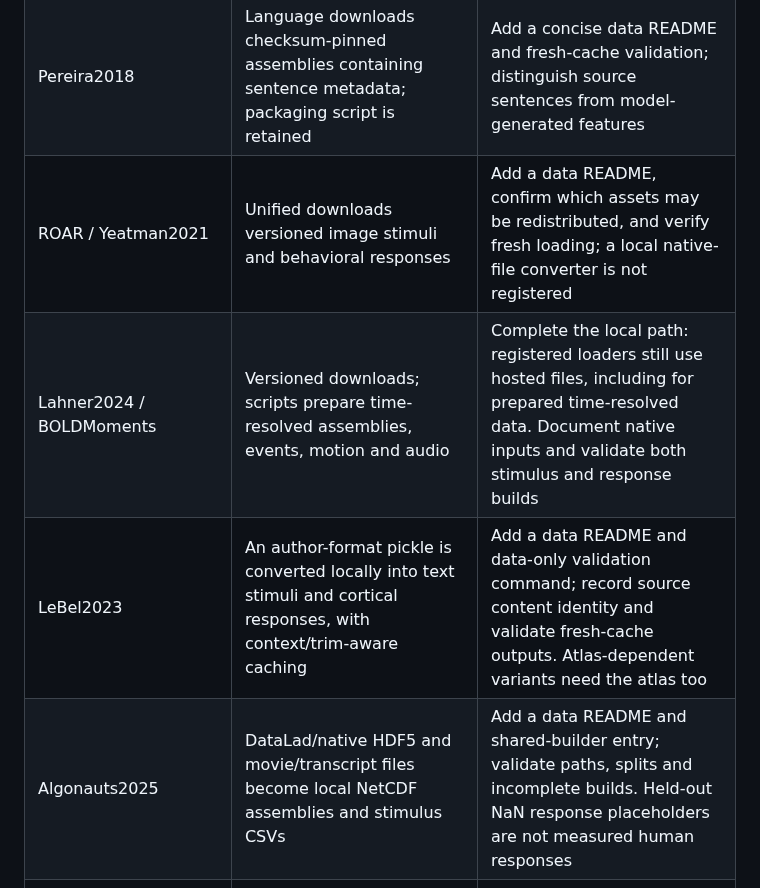
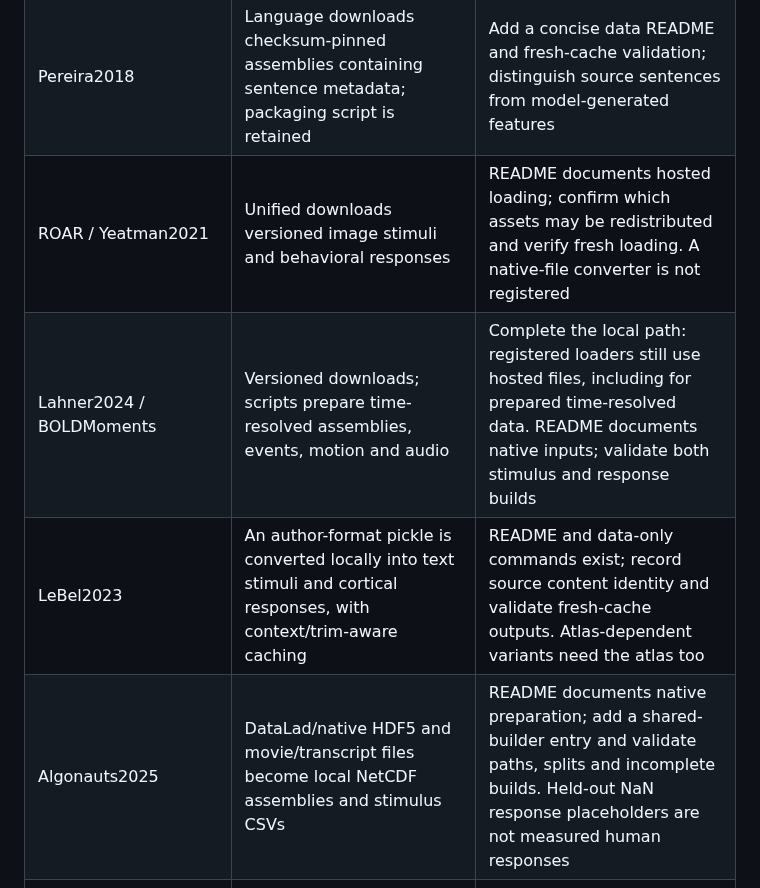
Before and after one commit to KartikP/brainscore-unified, a Markdown page: docs/dataset_preparation.md, the part around one of its changes. Rendered like a GitHub page.

```diff
--- a/docs/dataset_preparation.md
+++ b/docs/dataset_preparation.md
@@ -9,10 +9,10 @@ in the final release scope must meet [the local preparation checks](local_data.m
 | --- | --- | --- |
 | MajajHong2015 / FreemanZiemba2013 | Vision registers checksum-pinned assembly and stimulus downloads; packaging scripts are retained | Document the download/access route for each asset; verify a fresh authorized load and stimulus/response alignment |
 | Pereira2018 | Language downloads checksum-pinned assemblies containing sentence metadata; packaging script is retained | Add a concise data README and fresh-cache validation; distinguish source sentences from model-generated features |
-| ROAR / Yeatman2021 | Unified downloads versioned image stimuli and behavioral responses | Add a data README, confirm which assets may be redistributed, and verify fresh loading; a local native-file converter is not registered |
-| Lahner2024 / BOLDMoments | Versioned downloads; scripts prepare time-resolved assemblies, events, motion and audio | Complete the local path: registered loaders still use hosted files, including for prepared time-resolved data. Document native inputs and validate both stimulus and response builds |
-| LeBel2023 | An author-format pickle is converted locally into text stimuli and cortical responses, with context/trim-aware caching | Add a data README and data-only validation command; record source content identity and validate fresh-cache outputs. Atlas-dependent variants need the atlas too |
-| Algonauts2025 | DataLad/native HDF5 and movie/transcript files become local NetCDF assemblies and stimulus CSVs | Add a data README and shared-builder entry; validate paths, splits and incomplete builds. Held-out NaN response placeholders are not measured human responses |
+| ROAR / Yeatman2021 | Unified downloads versioned image stimuli and behavioral responses | README documents hosted loading; confirm which assets may be redistributed and verify fresh loading. A native-file converter is not registered |
+| Lahner2024 / BOLDMoments | Versioned downloads; scripts prepare time-resolved assemblies, events, motion and audio | Complete the local path: registered loaders still use hosted files, including for prepared time-resolved data. README documents native inputs; validate both stimulus and response builds |
+| LeBel2023 | An author-format pickle is converted locally into text stimuli and cortical responses, with context/trim-aware caching | README and data-only commands exist; record source content identity and validate fresh-cache outputs. Atlas-dependent variants need the atlas too |
+| Algonauts2025 | DataLad/native HDF5 and movie/transcript files become local NetCDF assemblies and stimulus CSVs | README documents native preparation; add a shared-builder entry and validate paths, splits and incomplete builds. Held-out NaN response placeholders are not measured human responses |
 | EWoK | Shared `prepare` command accepts native tables, the protected paper archive, or approved Hugging Face access; both registries load the build | Best existing shared-builder example. Recheck the release candidate against the canonical 4,372-item build; preserve the documented difference from the paper's item count |
 | CogGym | Pinned author checkout retains trials, media and human reference responses; benchmark loading checks selected inputs | Keep its native format. Verify completeness and access for every supported experiment; do not claim that all catalog data or retrieval IDs are supported |
 | LAION-fMRI (legacy example) | Vision has an author request-ID path, assembly rebuild and semantic comparison against hosted references | Reuse the workflow, not the scripts unchanged: pin upstream source, review the automatic license-marker step, verify native-file-only use and loading locally built assemblies |
```
Also changed, not shown: other parts of docs/dataset_preparation.md (+22 -3 lines), docs/release_test_matrix.md (+4 -4 lines).
